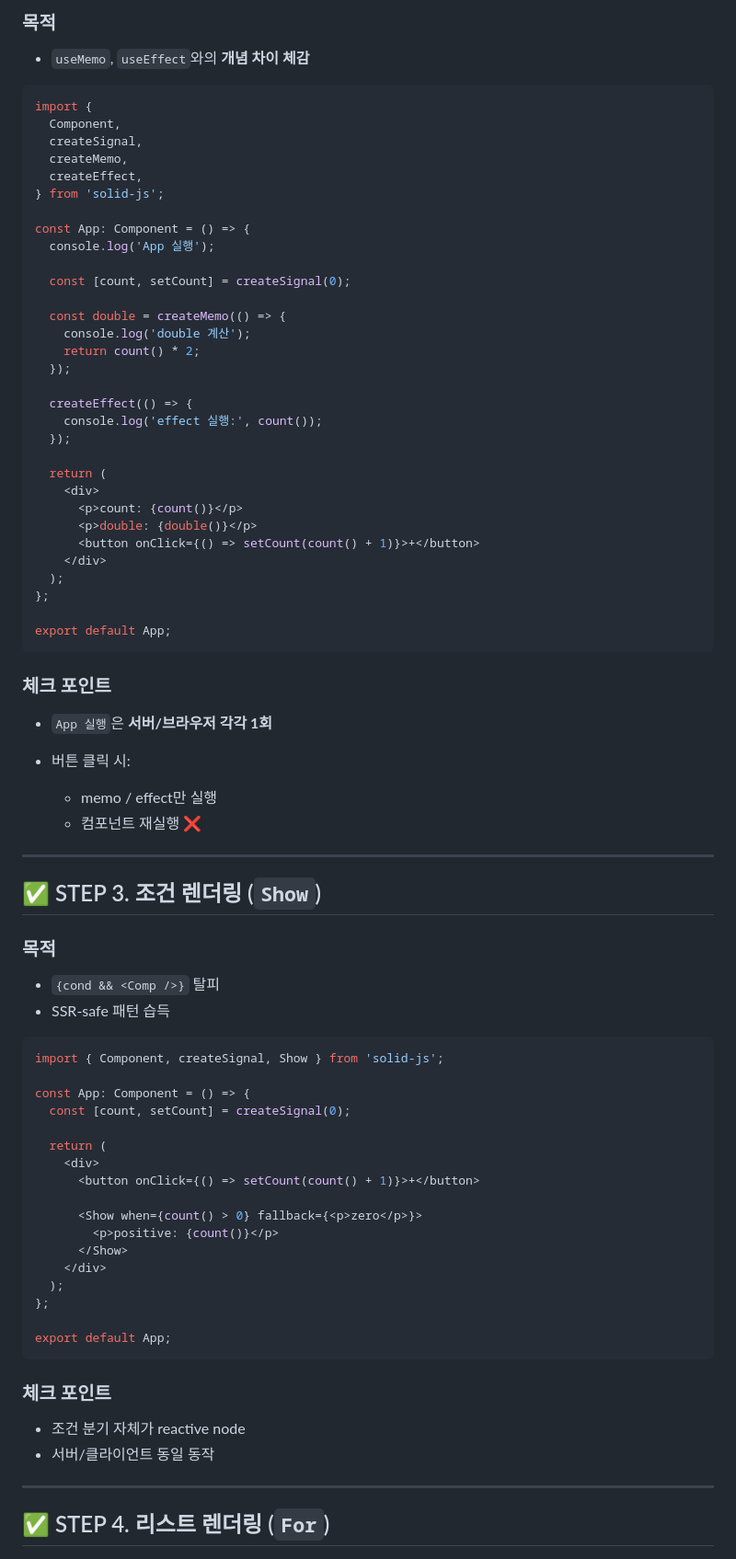
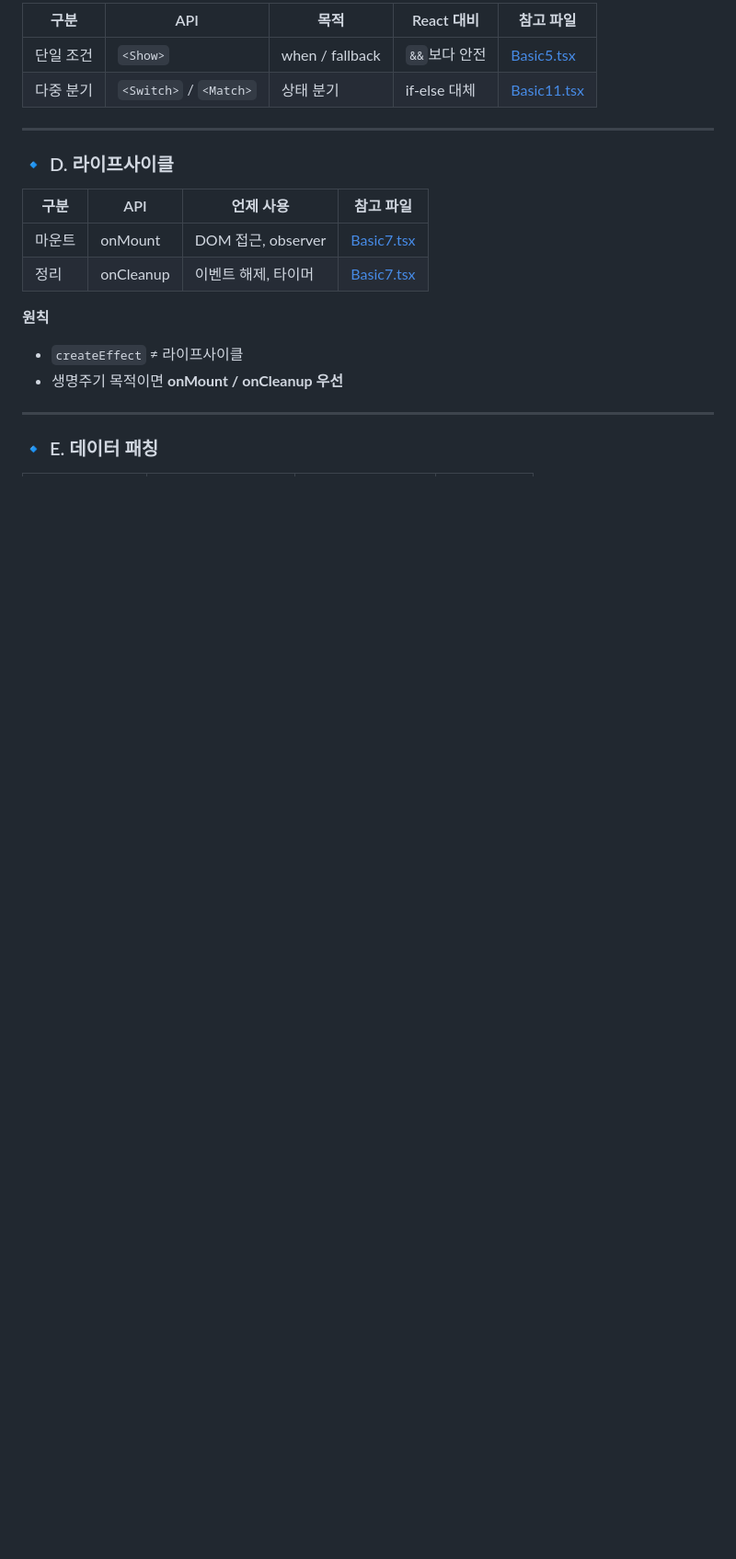
Before and after one commit to cpcpcool/SolidJS-tutorial, a Markdown page: README.md, the part around one of its changes. Shown at 92% size. Rendered like a GitHub page; blank space fills up the shorter version.

````diff
--- a/README.md
+++ b/README.md
@@ -64,85 +47,23 @@ export default App;
 
-### 목적
-
-* `useMemo`, `useEffect`와의 **개념 차이 체감**
-
-```tsx
-import {
-  Component,
-  createSignal,
-  createMemo,
-  createEffect,
-} from 'solid-js';
-
-const App: Component = () => {
-  console.log('App 실행');
-
-  const [count, setCount] = createSignal(0);
-
-  const double = createMemo(() => {
-    console.log('double 계산');
-    return count() * 2;
-  });
-
-  createEffect(() => {
-    console.log('effect 실행:', count());
-  });
-
-  return (
-    <div>
-      <p>count: {count()}</p>
-      <p>double: {double()}</p>
-      <button onClick={() => setCount(count() + 1)}>+</button>
-    </div>
-  );
-};
-
-export default App;
-```
-
-### 체크 포인트
-
-* `App 실행`은 **서버/브라우저 각각 1회**
-* 버튼 클릭 시:
-
-  * memo / effect만 실행
-  * 컴포넌트 재실행 ❌
+| 구분 | API | 목적 | React 대비 | 참고 파일 |
+|---|---|---|---|---|
+| 단일 조건 | `<Show>` | when / fallback | `&&`보다 안전 | [Basic5.tsx](src/components/Basic5.tsx) |
+| 다중 분기 | `<Switch>` / `<Match>` | 상태 분기 | if-else 대체 | [Basic11.tsx](src/components/Basic11.tsx) |
 
 ---
 
-## ✅ STEP 3. 조건 렌더링 (`Show`)
+### 🔹 D. 라이프사이클
 
-### 목적
+| 구분 | API | 언제 사용 | 참고 파일 |
+|---|---|---|---|
+| 마운트 | onMount | DOM 접근, observer | [Basic7.tsx](src/components/Basic7.tsx) |
+| 정리 | onCleanup | 이벤트 해제, 타이머 | [Basic7.tsx](src/components/Basic7.tsx) |
 
-* `{cond && <Comp />}` 탈피
-* SSR-safe 패턴 습득
-
-```tsx
-import { Component, createSignal, Show } from 'solid-js';
-
-const App: Component = () => {
-  const [count, setCount] = createSignal(0);
-
-  return (
-    <div>
-      <button onClick={() => setCount(count() + 1)}>+</button>
-
-      <Show when={count() > 0} fallback={<p>zero</p>}>
-        <p>positive: {count()}</p>
-      </Show>
-    </div>
-  );
-};
-
-export default App;
-```
-
-### 체크 포인트
-
-* 조건 분기 자체가 reactive node
-* 서버/클라이언트 동일 동작
+**원칙**
+- `createEffect` ≠ 라이프사이클
+- 생명주기 목적이면 **onMount / onCleanup 우선**
 
 ---
 
-## ✅ STEP 4. 리스트 렌더링 (`For`)
+### 🔹 E. 데이터 패칭
 
````
Also changed, not shown: other parts of README.md (+181 -142 lines).
